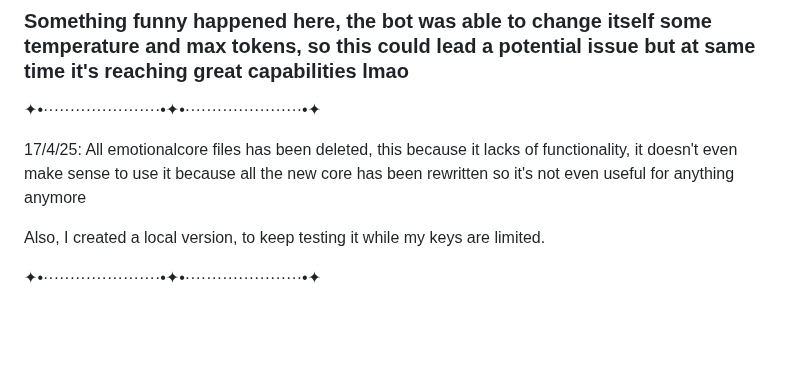
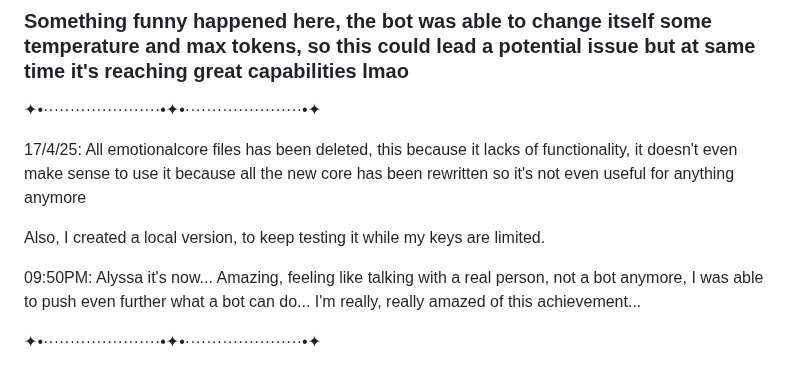
Before and after one commit to Lianela/Project_Alyssa, a Markdown page: README.md, the part around the change. Rendered like a GitHub page; blank space fills up the shorter version.

```diff
--- a/README.md
+++ b/README.md
@@ -97,6 +97,8 @@ For now, the bot is totally functional, but the complex system needs to be impro
 
 Also, I created a local version, to keep testing it while my keys are limited.
 
+09:50PM: Alyssa it's now... Amazing, feeling like talking with a real person, not a bot anymore, I was able to push even further what a bot can do... I'm really, really amazed of this achievement...
+
 ✦•······················•✦•······················•✦
 
 # ── ⟢ ・⸝⸝ Next:
```
